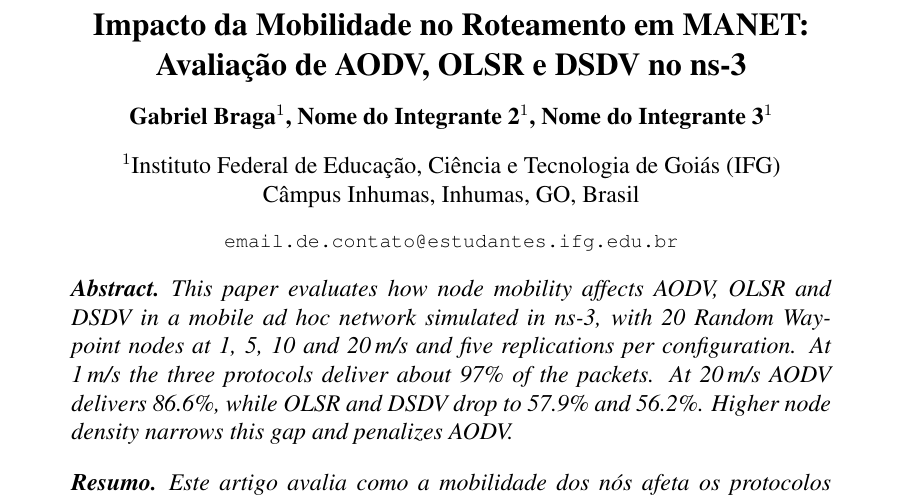
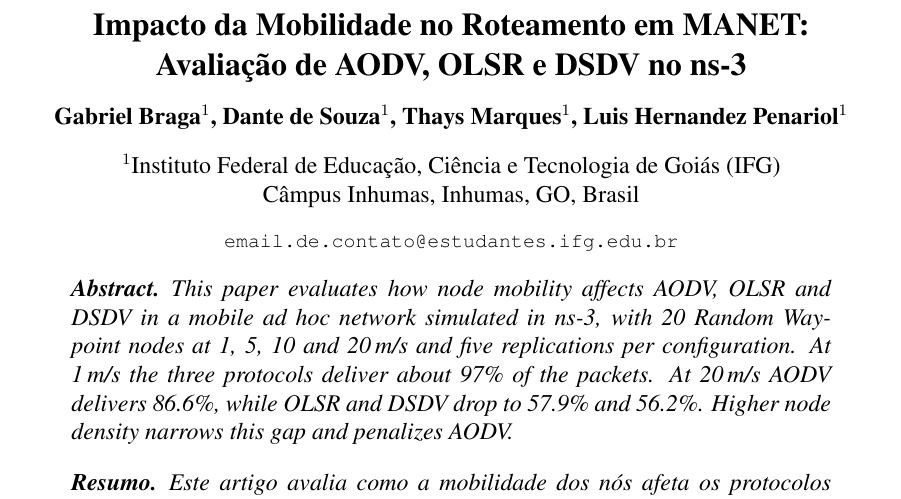
Before and after one commit to opinha/manet-ns3, a LaTeX paper (article/artigo.tex): part of page 1 of 5, cut so that both start at the same text. Compiled offline with pdfLaTeX.

Commit message:
Inclui os integrantes do grupo

```diff
--- a/article/artigo.tex
+++ b/article/artigo.tex
@@ -24,8 +24,9 @@
 
 \title{Impacto da Mobilidade no Roteamento em MANET:\\ Avaliação de AODV, OLSR e DSDV no ns-3}
 
-% PREENCHER: nomes dos integrantes do grupo (2 ou 3) e e-mail de contato
-\author{Gabriel Braga\inst{1}, Nome do Integrante 2\inst{1}, Nome do Integrante 3\inst{1}}
+% PREENCHER: e-mail de contato
+\author{Gabriel Braga\inst{1}, Dante de Souza\inst{1}, Thays Marques\inst{1},
+  Luis Hernandez Penariol\inst{1}}
 
 \address{Instituto Federal de Educação, Ciência e Tecnologia de Goiás (IFG)\\
   Câmpus Inhumas, Inhumas, GO, Brasil
```
Also changed, not shown: README.md, article/artigo.pdf.
